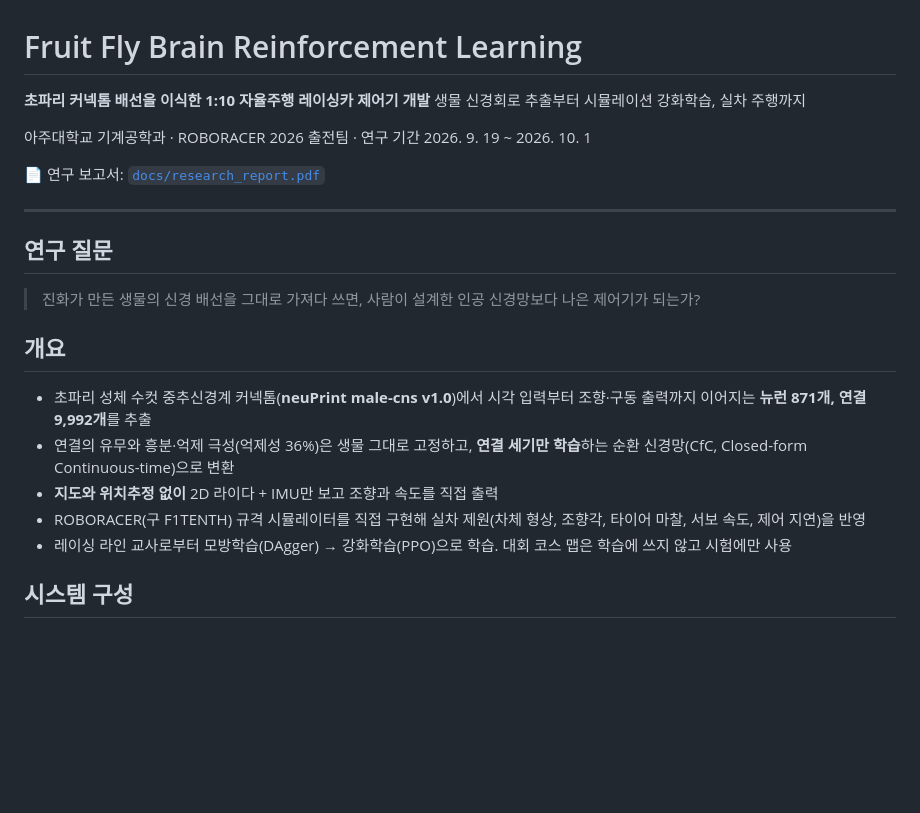
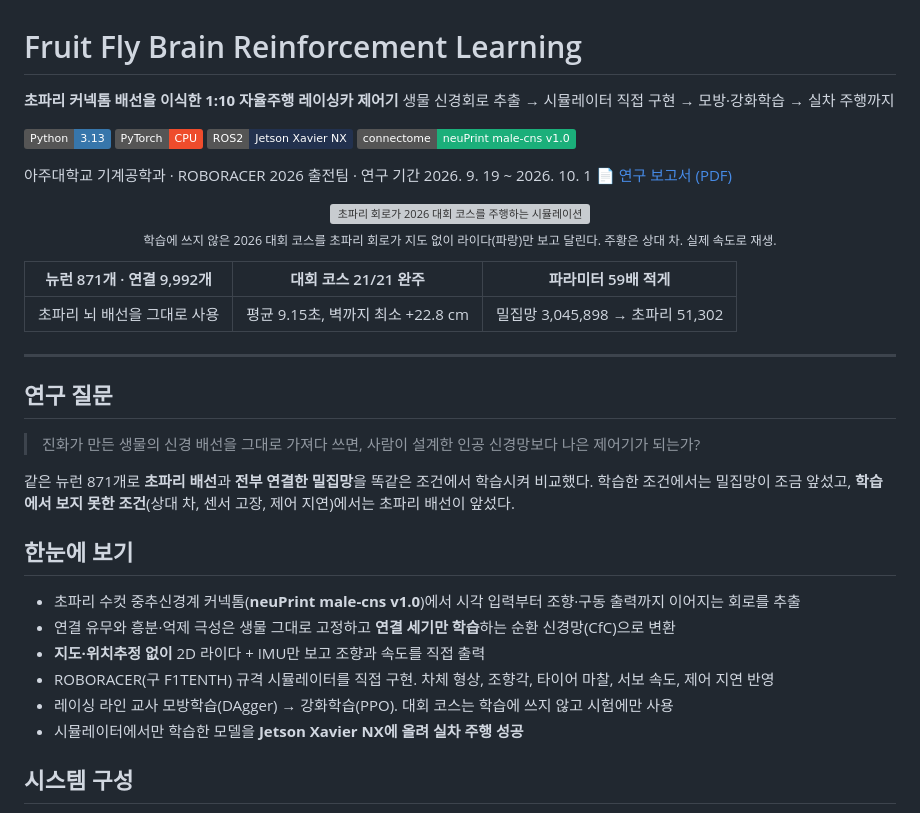
Before and after one commit to wowowowooon/Fruit-fly-brain-reinforcement-learning, a Markdown page: README.md, the part around one of its changes. Drawn GitHub-style; badges without logos; blank space fills up the shorter version; grey boxes are pictures that could not be loaded.

```diff
--- a/README.md
+++ b/README.md
@@ -1,11 +1,25 @@
 # Fruit Fly Brain Reinforcement Learning
 
-**초파리 커넥톰 배선을 이식한 1:10 자율주행 레이싱카 제어기 개발**
-생물 신경회로 추출부터 시뮬레이션 강화학습, 실차 주행까지
+**초파리 커넥톰 배선을 이식한 1:10 자율주행 레이싱카 제어기**
+생물 신경회로 추출 → 시뮬레이터 직접 구현 → 모방·강화학습 → 실차 주행까지
+
+![Python](https://img.shields.io/badge/Python-3.13-3776AB?logo=python&logoColor=white)
+![PyTorch](https://img.shields.io/badge/PyTorch-CPU-EE4C2C?logo=pytorch&logoColor=white)
+![ROS2](https://img.shields.io/badge/ROS2-Jetson%20Xavier%20NX-22314E?logo=ros&logoColor=white)
+![Data](https://img.shields.io/badge/connectome-neuPrint%20male--cns%20v1.0-1baf7a)
 
 아주대학교 기계공학과 · ROBORACER 2026 출전팀 · 연구 기간 2026. 9. 19 ~ 2026. 10. 1
+📄 [연구 보고서 (PDF)](docs/research_report.pdf)
 
-📄 연구 보고서: [`docs/research_report.pdf`](docs/research_report.pdf)
+<p align="center">
+  <img src="docs/images/drive.gif" width="100%" alt="초파리 회로가 2026 대회 코스를 주행하는 시뮬레이션">
+  <br>
+  <sub>학습에 쓰지 않은 2026 대회 코스를 초파리 회로가 지도 없이 라이다(파랑)만 보고 달린다. 주황은 상대 차. 실제 속도로 재생.</sub>
+</p>
+
+| 뉴런 871개 · 연결 9,992개 | 대회 코스 21/21 완주 | 파라미터 59배 적게 |
+|:---:|:---:|:---:|
+| 초파리 뇌 배선을 그대로 사용 | 평균 9.15초, 벽까지 최소 +22.8 cm | 밀집망 3,045,898 → 초파리 51,302 |
 
 ---
 
@@ -13,13 +27,17 @@
 
 > 진화가 만든 생물의 신경 배선을 그대로 가져다 쓰면, 사람이 설계한 인공 신경망보다 나은 제어기가 되는가?
 
-## 개요
+같은 뉴런 871개로 **초파리 배선**과 **전부 연결한 밀집망**을 똑같은 조건에서 학습시켜 비교했다.
+학습한 조건에서는 밀집망이 조금 앞섰고, **학습에서 보지 못한 조건**(상대 차, 센서 고장, 제어 지연)에서는 초파리 배선이 앞섰다.
 
-- 초파리 성체 수컷 중추신경계 커넥톰(**neuPrint male-cns v1.0**)에서 시각 입력부터 조향·구동 출력까지 이어지는 **뉴런 871개, 연결 9,992개**를 추출
-- 연결의 유무와 흥분·억제 극성(억제성 36%)은 생물 그대로 고정하고, **연결 세기만 학습**하는 순환 신경망(CfC, Closed-form Continuous-time)으로 변환
-- **지도와 위치추정 없이** 2D 라이다 + IMU만 보고 조향과 속도를 직접 출력
-- ROBORACER(구 F1TENTH) 규격 시뮬레이터를 직접 구현해 실차 제원(차체 형상, 조향각, 타이어 마찰, 서보 속도, 제어 지연)을 반영
-- 레이싱 라인 교사로부터 모방학습(DAgger) → 강화학습(PPO)으로 학습. 대회 코스 맵은 학습에 쓰지 않고 시험에만 사용
+## 한눈에 보기
+
+- 초파리 수컷 중추신경계 커넥톰(**neuPrint male-cns v1.0**)에서 시각 입력부터 조향·구동 출력까지 이어지는 회로를 추출
+- 연결 유무와 흥분·억제 극성은 생물 그대로 고정하고 **연결 세기만 학습**하는 순환 신경망(CfC)으로 변환
+- **지도·위치추정 없이** 2D 라이다 + IMU만 보고 조향과 속도를 직접 출력
+- ROBORACER(구 F1TENTH) 규격 시뮬레이터를 직접 구현. 차체 형상, 조향각, 타이어 마찰, 서보 속도, 제어 지연 반영
+- 레이싱 라인 교사 모방학습(DAgger) → 강화학습(PPO). 대회 코스는 학습에 쓰지 않고 시험에만 사용
+- 시뮬레이터에서만 학습한 모델을 **Jetson Xavier NX에 올려 실차 주행 성공**
 
 ## 시스템 구성
 
```
Also changed, not shown: other parts of README.md (+98 -47 lines), docs/README.md (+1 -0 lines), tools/README.md (+1 -0 lines), docs/images/learning_curve.png (added), docs/images/race_course.png (added), docs/images/wiring_compare.png (added), 4 other files.
